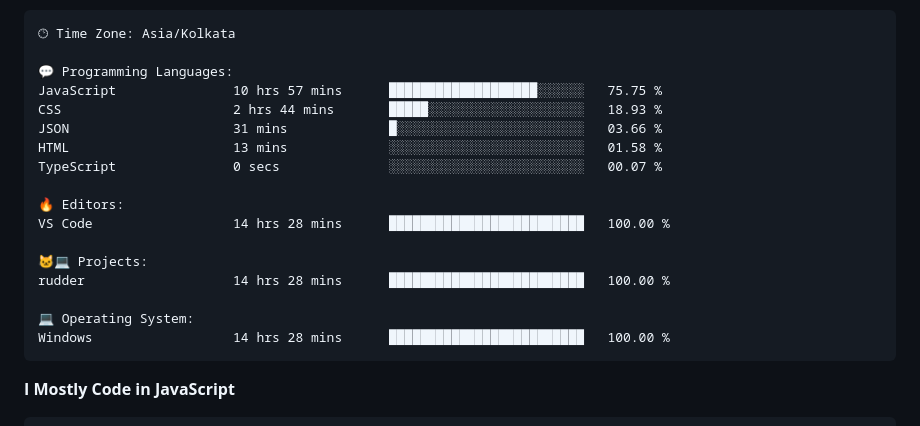
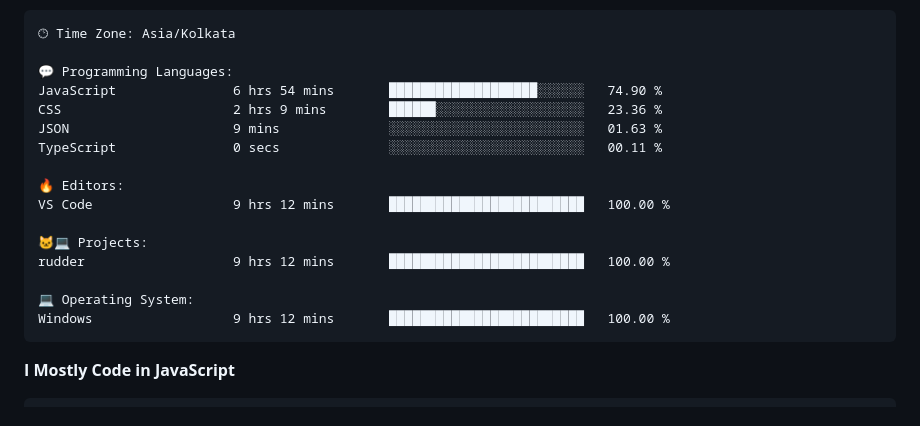
Before and after one commit to PiyushMishra318/piyushmishra318, a Markdown page: README.md, the part around one of its changes. Drawn GitHub-style.

Commit message:
Updated with Dev Metrics

````diff
--- a/README.md
+++ b/README.md
@@ -83,20 +83,19 @@ Sunday                   522 commits         █░░░░░░░░░░
 🕑︎ Time Zone: Asia/Kolkata
 
 💬 Programming Languages:
-JavaScript               10 hrs 57 mins      ███████████████████░░░░░░   75.75 %
-CSS                      2 hrs 44 mins       █████░░░░░░░░░░░░░░░░░░░░   18.93 %
-JSON                     31 mins             █░░░░░░░░░░░░░░░░░░░░░░░░   03.66 %
-HTML                     13 mins             ░░░░░░░░░░░░░░░░░░░░░░░░░   01.58 %
-TypeScript               0 secs              ░░░░░░░░░░░░░░░░░░░░░░░░░   00.07 %
+JavaScript               6 hrs 54 mins       ███████████████████░░░░░░   74.90 %
+CSS                      2 hrs 9 mins        ██████░░░░░░░░░░░░░░░░░░░   23.36 %
+JSON                     9 mins              ░░░░░░░░░░░░░░░░░░░░░░░░░   01.63 %
+TypeScript               0 secs              ░░░░░░░░░░░░░░░░░░░░░░░░░   00.11 %
 
 🔥 Editors:
-VS Code                  14 hrs 28 mins      █████████████████████████   100.00 %
+VS Code                  9 hrs 12 mins       █████████████████████████   100.00 %
 
 🐱‍💻 Projects:
-rudder                   14 hrs 28 mins      █████████████████████████   100.00 %
+rudder                   9 hrs 12 mins       █████████████████████████   100.00 %
 
 💻 Operating System:
-Windows                  14 hrs 28 mins      █████████████████████████   100.00 %
+Windows                  9 hrs 12 mins       █████████████████████████   100.00 %
 ```
 
 **I Mostly Code in JavaScript**
````
Also changed, not shown: other parts of README.md (+2 -2 lines).
